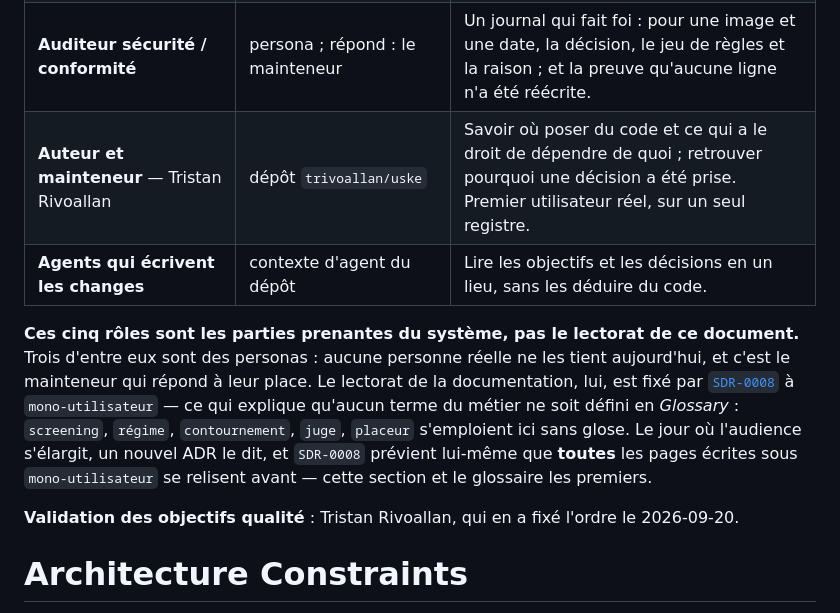
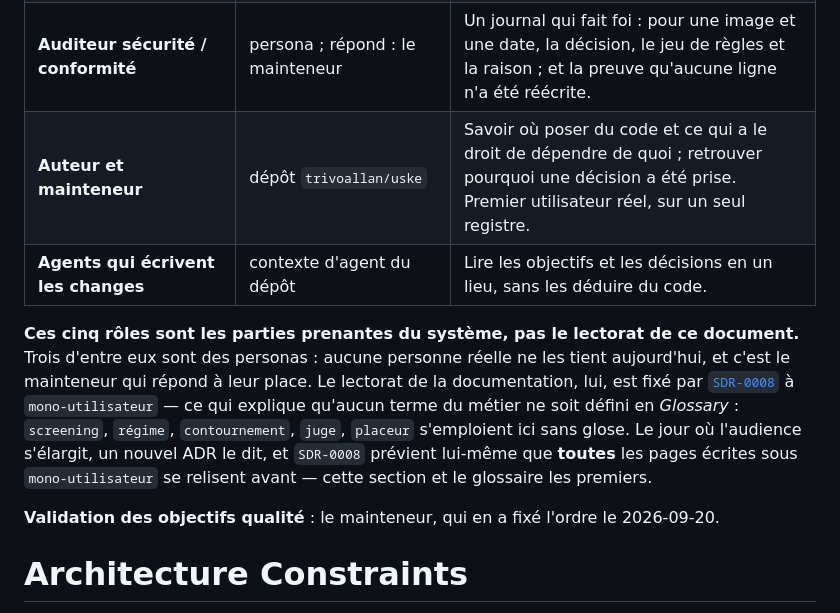
Before and after one commit to trivoallan/uske, a Markdown page: docs/architecture/arc42.md, the part around the change. Drawn GitHub-style.

Commit message:
docs: désigner le mainteneur par son rôle dans les parties prenantes
Co-Authored-By: Claude Opus 5.5 <noreply@anthropic.com>

```diff
--- a/docs/architecture/arc42.md
+++ b/docs/architecture/arc42.md
@@ -88,7 +88,7 @@ Les scénarios détaillés iront dans *Quality Requirements*, quand cette sectio
 | **Responsable plateforme** — tient le registre ; persona principale | persona ; à défaut de personne réelle, répond : le mainteneur | Qu'un screening tourne sur planification sans elle, que rien de douteux n'entre, et qu'elle comprenne assez l'enchaînement des étapes pour rejouer seule un screening échoué. |
 | **Équipe applicative** — attend une image pour livrer | persona ; répond : le mainteneur | Savoir pourquoi son image n'est pas arrivée : la raison du refus et la règle appliquée, sans archéologie. |
 | **Auditeur sécurité / conformité** | persona ; répond : le mainteneur | Un journal qui fait foi : pour une image et une date, la décision, le jeu de règles et la raison ; et la preuve qu'aucune ligne n'a été réécrite. |
-| **Auteur et mainteneur** — Tristan Rivoallan | dépôt `trivoallan/uske` | Savoir où poser du code et ce qui a le droit de dépendre de quoi ; retrouver pourquoi une décision a été prise. Premier utilisateur réel, sur un seul registre. |
+| **Auteur et mainteneur** | dépôt `trivoallan/uske` | Savoir où poser du code et ce qui a le droit de dépendre de quoi ; retrouver pourquoi une décision a été prise. Premier utilisateur réel, sur un seul registre. |
 | **Agents qui écrivent les changes** | contexte d'agent du dépôt | Lire les objectifs et les décisions en un lieu, sans les déduire du code. |
 
 **Ces cinq rôles sont les parties prenantes du système, pas le lectorat de ce document.** Trois
@@ -100,7 +100,7 @@ terme du métier ne soit défini en *Glossary* : `screening`, `régime`, `contou
 `SDR-0008` prévient lui-même que **toutes** les pages écrites sous `mono-utilisateur` se
 relisent avant — cette section et le glossaire les premiers.
 
-**Validation des objectifs qualité** : Tristan Rivoallan, qui en a fixé l'ordre le 2026-09-20.
+**Validation des objectifs qualité** : le mainteneur, qui en a fixé l'ordre le 2026-09-20.
 
 # Architecture Constraints
 
```
